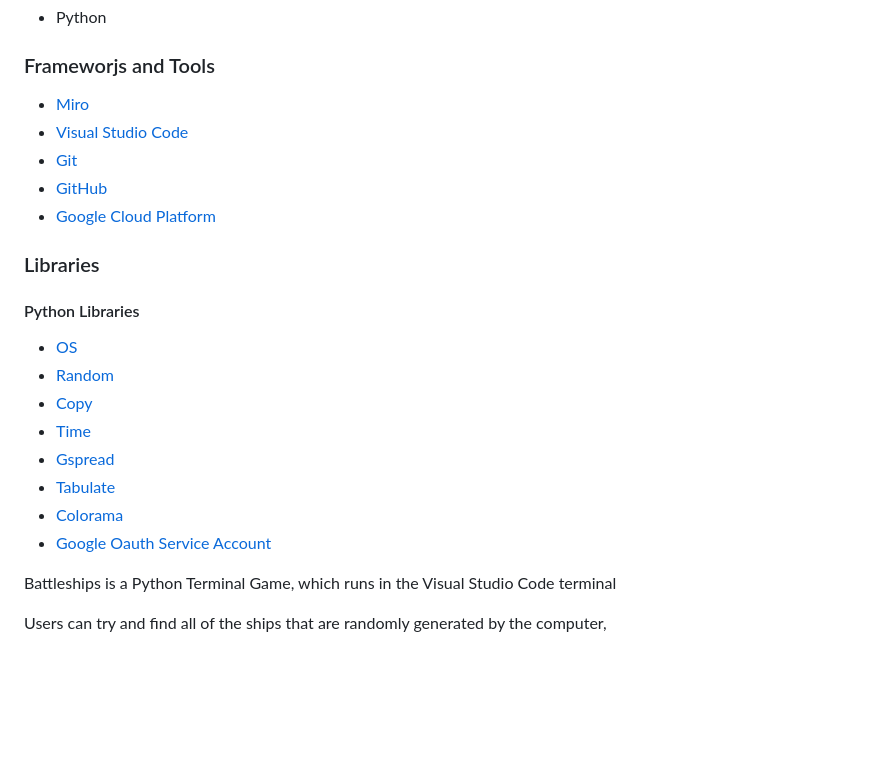
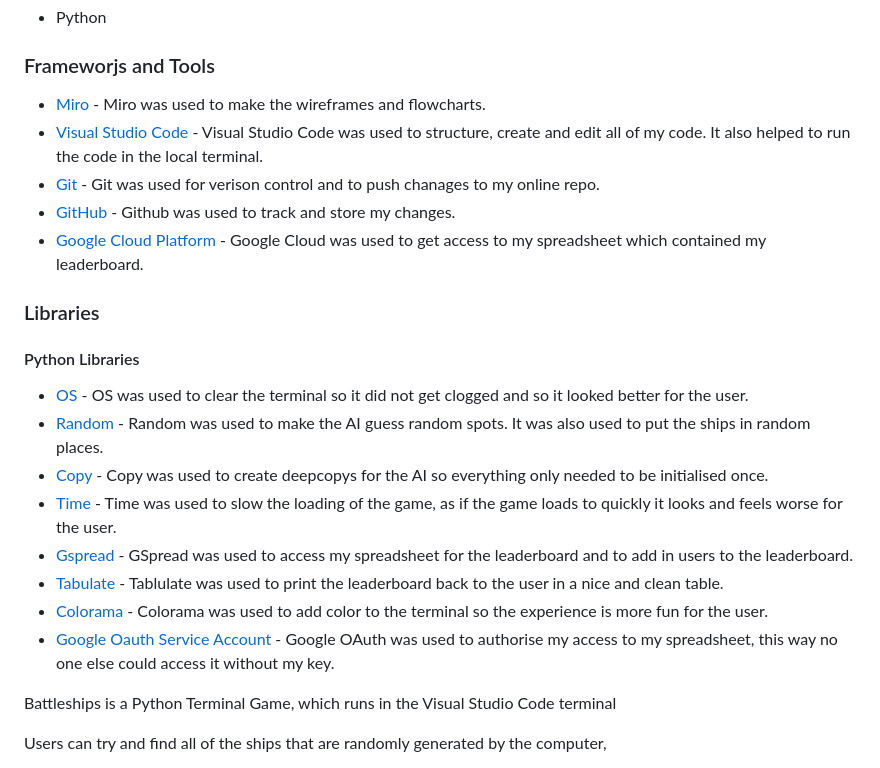
Before and after one commit to LewisBull2303/battleships, a Markdown page: README.md, the part around the change. Rendered like a GitHub page; blank space fills up the shorter version.

Commit message:
Added reasons for using each tool and library

```diff
--- a/README.md
+++ b/README.md
@@ -45,23 +45,23 @@ My target audience are people aged 7+, who has a love for games and a particular
 - Python
 
 ### Frameworjs and Tools
-- [Miro](https://miro.com/)
-- [Visual Studio Code](https://code.visualstudio.com/)
-- [Git](https://git-scm.com/)
-- [GitHub](https://github.com/)
-- [Google Cloud Platform](https://cloud.google.com/cloud-console)
+- [Miro](https://miro.com/) - Miro was used to make the wireframes and flowcharts.
+- [Visual Studio Code](https://code.visualstudio.com/) - Visual Studio Code was used to structure, create and edit all of my code. It also helped to run the code in the local terminal.
+- [Git](https://git-scm.com/) - Git was used for verison control and to push chanages to my online repo.
+- [GitHub](https://github.com/) - Github was used to track and store my changes.
+- [Google Cloud Platform](https://cloud.google.com/cloud-console) - Google Cloud was used to get access to my spreadsheet which contained my leaderboard.
 
 ### Libraries
 
 #### Python Libraries
-- [OS](https://docs.python.org/3/library/os.html)
-- [Random](https://docs.python.org/3/library/random.html)
-- [Copy](https://docs.python.org/3/library/copy.html#module-copy)
-- [Time](https://docs.python.org/3/library/time.html#module-time)
-- [Gspread](https://docs.gspread.org/en/v5.3.2/)
-- [Tabulate](https://pypi.org/project/tabulate/)
-- [Colorama](https://pypi.org/project/colorama/)
-- [Google Oauth Service Account](https://developers.google.com/identity/protocols/oauth2)
+- [OS](https://docs.python.org/3/library/os.html) - OS was used to clear the terminal so it did not get clogged and so it looked better for the user.
+- [Random](https://docs.python.org/3/library/random.html) - Random was used to make the AI guess random spots. It was also used to put the ships in random places.
+- [Copy](https://docs.python.org/3/library/copy.html#module-copy) - Copy was used to create deepcopys for the AI so everything only needed to be initialised once.
+- [Time](https://docs.python.org/3/library/time.html#module-time) - Time was used to slow the loading of the game, as if the game loads to quickly it looks and feels worse for the user.
+- [Gspread](https://docs.gspread.org/en/v5.3.2/) - GSpread was used to access my spreadsheet for the leaderboard and to add in users to the leaderboard.
+- [Tabulate](https://pypi.org/project/tabulate/) - Tablulate was used to print the leaderboard back to the user in a nice and clean table.
+- [Colorama](https://pypi.org/project/colorama/) -  Colorama was used to add color to the terminal so the experience is more fun for the user.
+- [Google Oauth Service Account](https://developers.google.com/identity/protocols/oauth2) - Google OAuth was used to authorise my access to my spreadsheet, this way no one else could access it without my key.
 
 Battleships is a Python Terminal Game, which runs in the Visual Studio Code terminal
 
```
